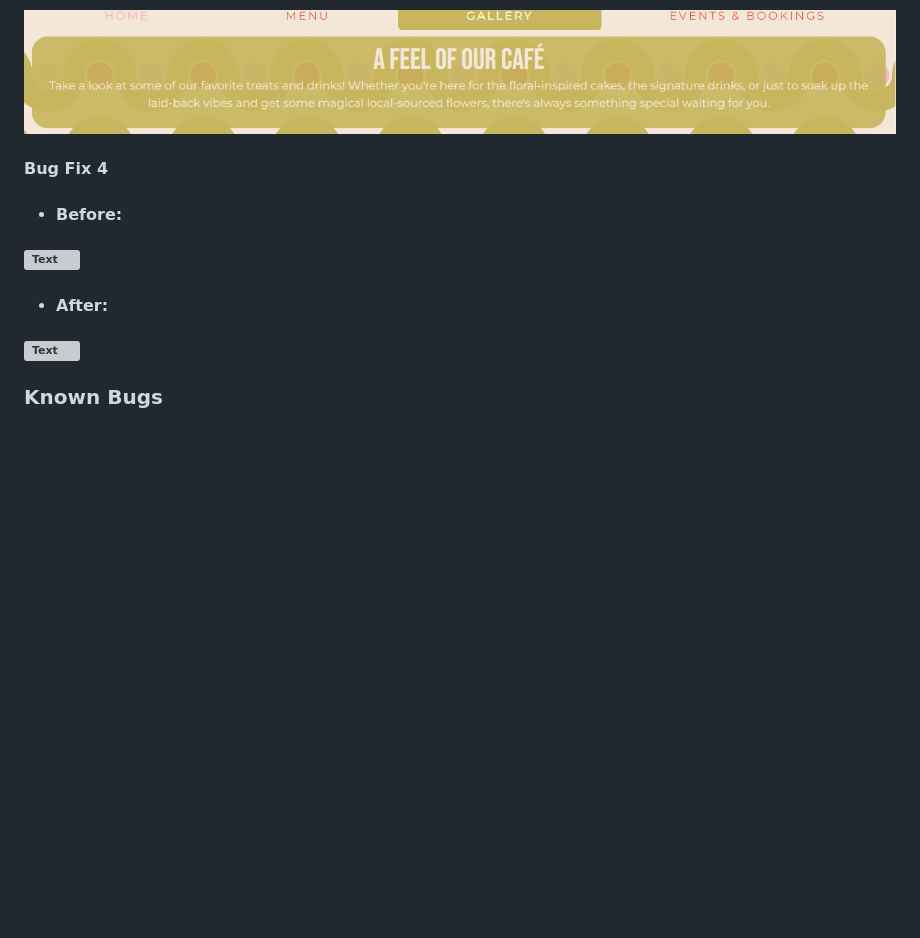
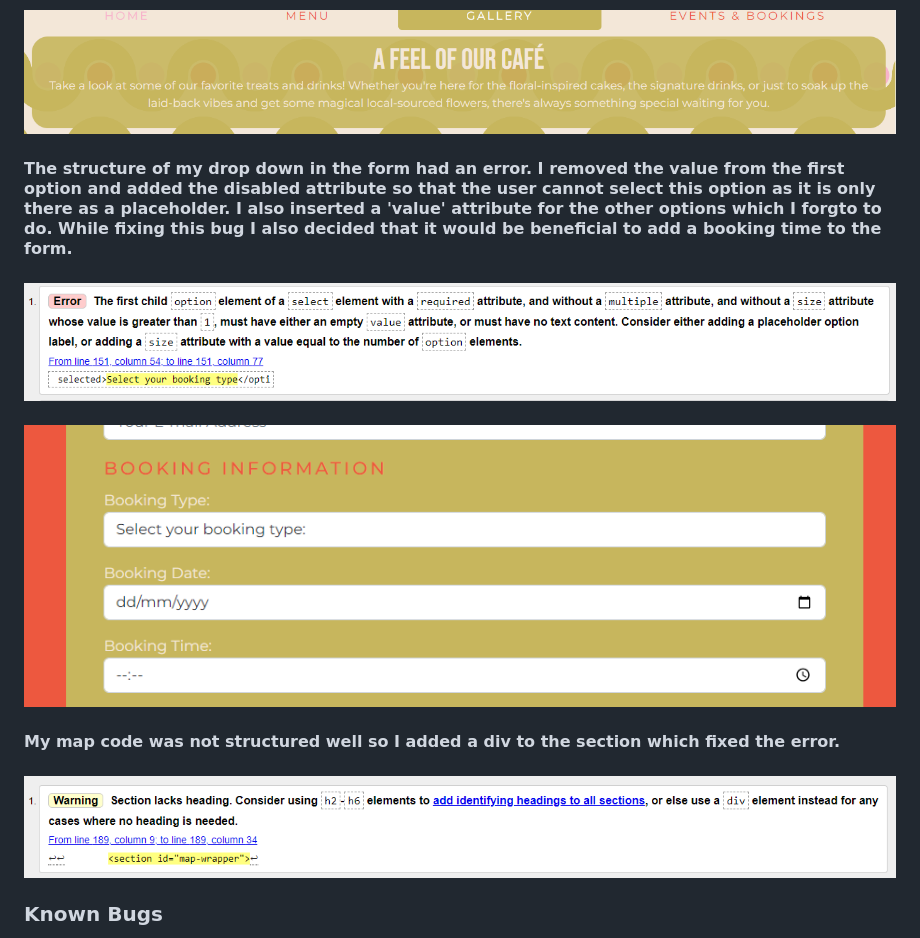
Before and after one commit to Adriannap26/Petals-and-Potions, a Markdown page: README.md, the part around the change. Rendered like a GitHub page; pictures changed too: documentation/testing/booking-error-fix.PNG (added), documentation/testing/form-error.PNG (added), documentation/testing/map-error.PNG (added); blank space fills up the shorter version; grey boxes are pictures that could not be loaded.

Commit message:
fixed form section and map

```diff
--- a/README.md
+++ b/README.md
@@ -334,12 +334,12 @@ All pages contain the same header and footer.
 #### ![Text](documentation/testing/gallery-heading-error.PNG)
 #### ![Text](documentation/testing/gallery-after.PNG)
 
+#### The structure of my drop down in the form had an error. I removed the value from the first option and added the disabled attribute so that the user cannot select this option as it is only there as a placeholder. I also inserted a 'value' attribute for the other options which I forgto to do. While fixing this bug I also decided that it would be beneficial to add a booking time to the form.
+#### ![Text](documentation/testing/form-error.PNG)
+#### ![Text](documentation/testing/booking-error-fix.PNG)
 
-#### Bug Fix 4
-- #### Before:
-#### ![Text](#)
-- #### After:
-#### ![Text](#)
+#### My map code was not structured well so I added a div to the section which fixed the error.
+#### ![Text](documentation/testing/map-error.PNG)
 
 ### Known Bugs
 
```
Also changed, not shown: 1 other file.
